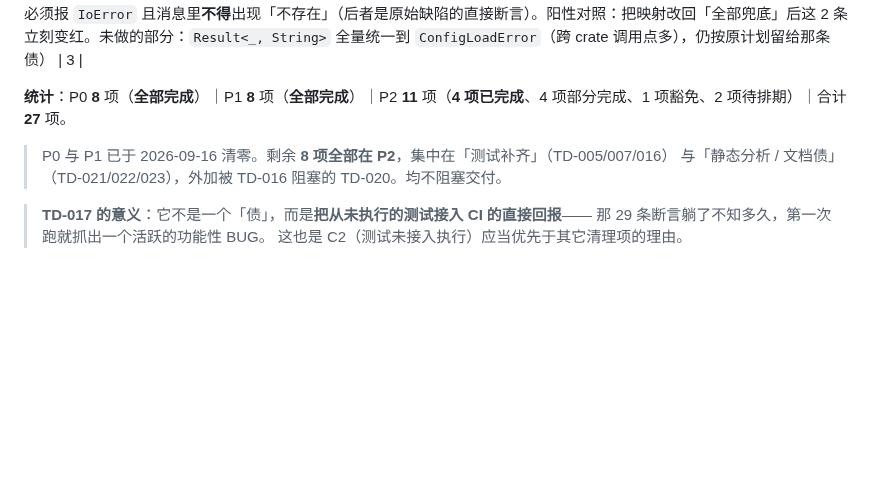
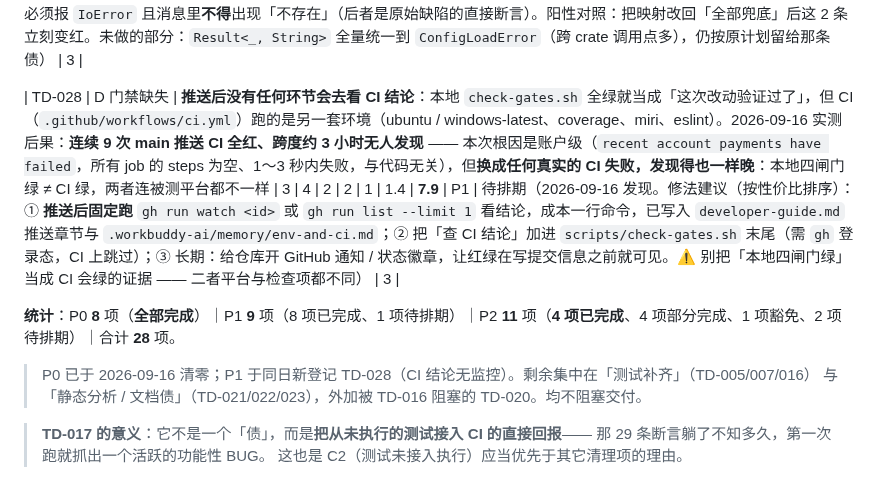
Before and after one commit to zyejf/AutoHotkeydemo, a Markdown page: docs/tech-debt-register.md, the part around the change. Rendered like a GitHub page; blank space fills up the shorter version.

Commit message:
docs(tech-debt): 登记 TD-028 推送后无 CI 结论监控

```diff
--- a/docs/tech-debt-register.md
+++ b/docs/tech-debt-register.md
@@ -86,9 +86,11 @@ P0 ≥10   P1 5–10   P2 2–5   P3 <2
 
 | TD-027 | F 文档缺失 | `ConfigLoadError::FileNotFound` 的**变体名与语义不符**：它是 `fs::read_to_string` **全部**错误的兜底映射，权限不足 / 路径其实是目录 / 内容非 UTF-8 都会落到它，而 `#[error]` 模板写死了「配置文件不存在: {0}」→ 实际消息可能是「配置文件不存在: Permission denied (os error 13)」。当前**唯一**调用方（`src-tauri/src/lib.rs` 启动时加载配置）对所有错误一视同仁（记日志 + `Config::default()`），所以还没有造成实际后果；但它是个**潜伏陷阱** —— 任何人据此「拿到 FileNotFound 就是首次启动，写一份默认配置」，就会在真实故障时把排查线索覆盖掉 | 2 | 2 | 3 | 2 | 3 | 1.4 | **3.7** | P2 | **已完成**（2026-09-16，按当初推荐的修法 ① 做：`FileNotFound` 收窄到 `io::ErrorKind::NotFound`，其余 I/O 失败归到新增的 `IoError` 变体，消息模板「配置文件无法读取: {0}」。当初担心「改公开枚举是 breaking change」，实际清点后代价很小：全仓**只有 1 处构造、2 处测试 match、0 处生产 match** —— 唯一生产调用方 `src-tauri/src/lib.rs:679` 用的是 `Err(e) =>` 通配分支，对所有错误一视同仁（记日志 + `Config::default()`），所以加变体不会打断它。**顺带的好处**：那个调用方的日志打的是 `{e}`，即 `Display`，所以现在权限不足时日志自动从自相矛盾的「配置文件不存在: Permission denied」变成「配置文件无法读取: Permission denied」—— **改一处，调用方零改动就受益**。补 2 条测试钉住：非 UTF-8 文件、路径是目录，都必须报 `IoError` 且消息里**不得**出现「不存在」（后者是原始缺陷的直接断言）。阳性对照：把映射改回「全部兜底」后这 2 条立刻变红。未做的部分：`Result<_, String>` 全量统一到 `ConfigLoadError`（跨 crate 调用点多），仍按原计划留给那条债） | 3 |
 
-**统计**：P0 **8** 项（**全部完成**）｜P1 **8** 项（**全部完成**）｜P2 **11** 项（**4 项已完成**、4 项部分完成、1 项豁免、2 项待排期）｜合计 **27** 项。
+| TD-028 | D 门禁缺失 | **推送后没有任何环节会去看 CI 结论**：本地 `check-gates.sh` 全绿就当成「这次改动验证过了」，但 CI（`.github/workflows/ci.yml`）跑的是另一套环境（ubuntu / windows-latest、coverage、miri、eslint）。2026-09-16 实测后果：**连续 9 次 main 推送 CI 全红、跨度约 3 小时无人发现** —— 本次根因是账户级（`recent account payments have failed`，所有 job 的 steps 为空、1～3 秒内失败，与代码无关），但**换成任何真实的 CI 失败，发现得也一样晚**：本地四闸门绿 ≠ CI 绿，两者连被测平台都不一样 | 3 | 4 | 2 | 2 | 1 | 1.4 | **7.9** | P1 | 待排期（2026-09-16 发现。修法建议（按性价比排序）：① **推送后固定跑** `gh run watch <id>` 或 `gh run list --limit 1` 看结论，成本一行命令，已写入 `developer-guide.md` 推送章节与 `.workbuddy-ai/memory/env-and-ci.md`；② 把「查 CI 结论」加进 `scripts/check-gates.sh` 末尾（需 `gh` 登录态，CI 上跳过）；③ 长期：给仓库开 GitHub 通知 / 状态徽章，让红绿在写提交信息之前就可见。⚠️ 别把「本地四闸门绿」当成 CI 会绿的证据 —— 二者平台与检查项都不同） | 3 |
 
-> P0 与 P1 已于 2026-09-16 清零。剩余 **8 项全部在 P2**，集中在「测试补齐」（TD-005/007/016）
+**统计**：P0 **8** 项（**全部完成**）｜P1 **9** 项（8 项已完成、1 项待排期）｜P2 **11** 项（**4 项已完成**、4 项部分完成、1 项豁免、2 项待排期）｜合计 **28** 项。
+
+> P0 已于 2026-09-16 清零；P1 于同日新登记 TD-028（CI 结论无监控）。剩余集中在「测试补齐」（TD-005/007/016）
 > 与「静态分析 / 文档债」（TD-021/022/023），外加被 TD-016 阻塞的 TD-020。均不阻塞交付。
 
 > **TD-017 的意义**：它不是一个「债」，而是**把从未执行的测试接入 CI 的直接回报**——
```
Also changed, not shown: .workbuddy-ai/memory/env-and-ci.md (+11 -0 lines).
